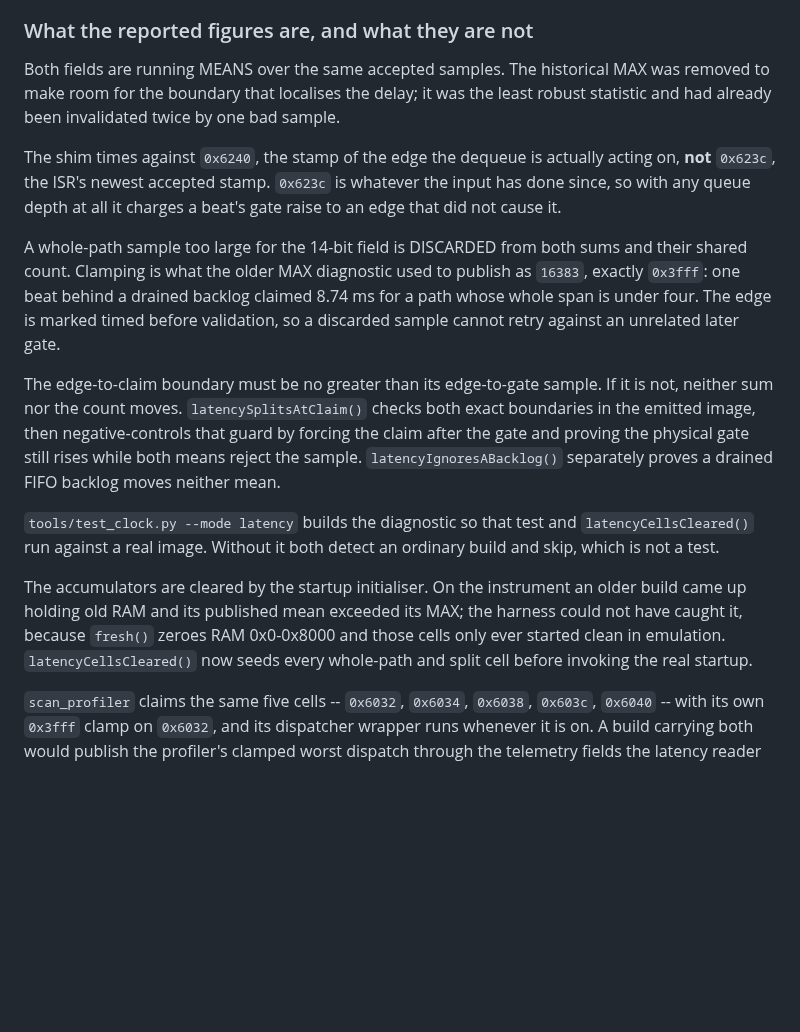
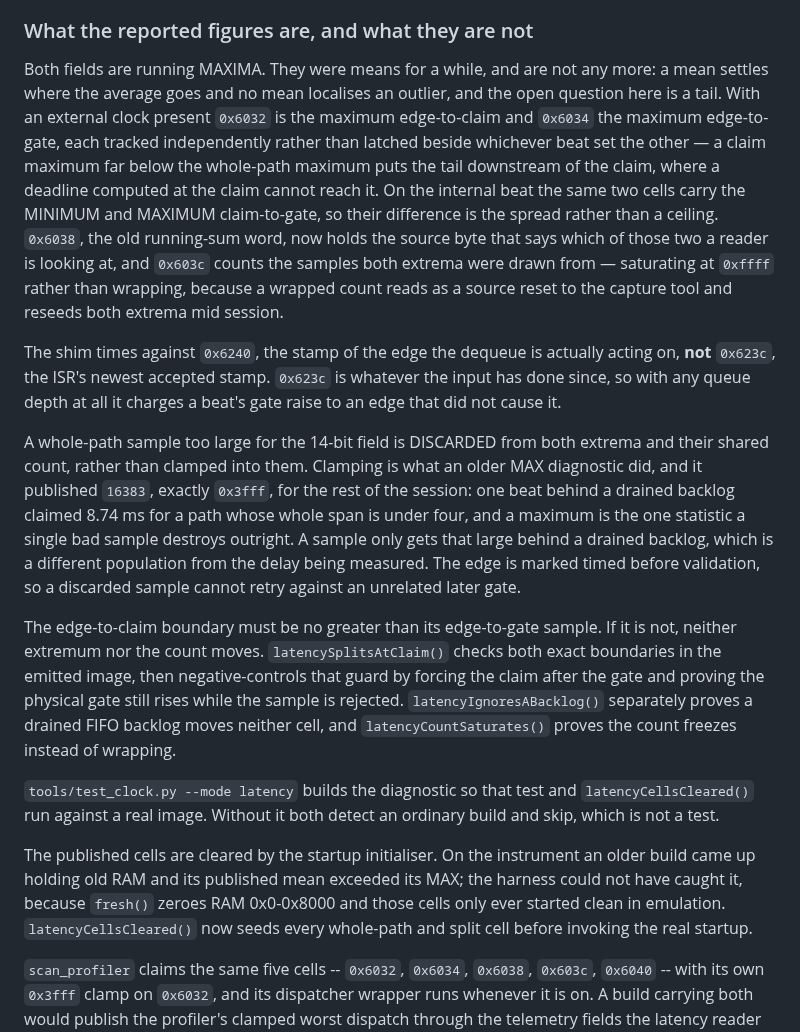
Before and after one commit to triglav-modular/218e-Rewired, a Markdown page: docs/CLOCK.md, the part around the change. Drawn GitHub-style; blank space fills up the shorter version.

Commit message:
The latency fields are maxima, and CLOCK.md still called them means
The audit's telemetry row reads as a comment in the assembler, so the batch
split left it with the firmware.  It is not: the stale text is CLOCK.md's
"What the reported figures are, and what they are not", which opens "Both
fields are running MEANS over the same accepted samples. The historical MAX
was removed" and then describes sums, a shared count, and two means rejecting
a sample.

The shim publishes maxima and has for some time.  Two independent sources say
so and agree.  The assembler frees 0x6038 with "the old running-sum word,
freed when this shim stopped publishing means", then emits "Running MAXIMUM
edge-to-claim" into 0x6032 and "Running MAXIMUM edge-to-gate" into 0x6034,
tracked independently rather than latched together, and on the internal beat
the same pair becomes MINIMUM and MAXIMUM claim-to-gate so the difference is
a spread.  tools/clock_latency_report.py's header draws the same table and
opens "This build reports MAXIMA, not the means an earlier build published."

So the section is rewritten to what the cells hold: which statistic is in
which cell on each source, that 0x6038 is now the source byte rather than an
accumulator, and that 0x603c counts the beats both extrema were drawn from
and saturates at 0xffff rather than wrapping - because a wrapped count reads
1 next, reseeds both extrema mid-session, and looks to the capture tool like
a source reset.  latencyCountSaturates() is the test for that and was not
mentioned; it is now.  The discard-not-clamp paragraph keeps its substance
and loses "both sums".

The one line about a published mean exceeding its MAX stays as it is: that is
an account of what an older build did on the instrument, and it was true.

Not fixed here, and belonging to whoever holds the assembler: its own comment
at the split guard still says "neither mean may be updated" two lines above
the code that updates two maxima.

Co-Authored-By: Claude Opus 5 <noreply@anthropic.com>

```diff
--- a/docs/CLOCK.md
+++ b/docs/CLOCK.md
@@ -351,10 +351,20 @@ simultaneous one has not yet been taken.
 
 ### What the reported figures are, and what they are not
 
-Both fields are running MEANS over the same accepted samples. The historical
-MAX was removed to make room for the boundary that localises the delay; it was
-the least robust statistic and had already been invalidated twice by one bad
-sample.
+Both fields are running MAXIMA. They were means for a while, and are not any
+more: a mean settles where the average goes and no mean localises an outlier,
+and the open question here is a tail. With an external clock present `0x6032`
+is the maximum edge-to-claim and `0x6034` the maximum edge-to-gate, each
+tracked independently rather than latched beside whichever beat set the other
+— a claim maximum far below the whole-path maximum puts the tail downstream of
+the claim, where a deadline computed at the claim cannot reach it. On the
+internal beat the same two cells carry the MINIMUM and MAXIMUM claim-to-gate,
+so their difference is the spread rather than a ceiling. `0x6038`, the old
+running-sum word, now holds the source byte that says which of those two a
+reader is looking at, and `0x603c` counts the samples both extrema were drawn
+from — saturating at `0xffff` rather than wrapping, because a wrapped count
+reads as a source reset to the capture tool and reseeds both extrema mid
+session.
 
 The shim times against `0x6240`, the stamp of the edge the dequeue is
 actually acting on, **not** `0x623c`, the ISR's newest accepted stamp.
@@ -362,28 +372,33 @@ actually acting on, **not** `0x623c`, the ISR's newest accepted stamp.
 it charges a beat's gate raise to an edge that did not cause it.
 
 A whole-path sample too large for the 14-bit field is DISCARDED from both
-sums and their shared count. Clamping is what the older MAX diagnostic used
-to publish as `16383`, exactly `0x3fff`: one beat behind a drained backlog
-claimed 8.74 ms for a path whose whole span is under four. The edge is marked
-timed before validation, so a discarded sample cannot retry against an
-unrelated later gate.
+extrema and their shared count, rather than clamped into them. Clamping is
+what an older MAX diagnostic did, and it published `16383`, exactly `0x3fff`,
+for the rest of the session: one beat behind a drained backlog claimed 8.74 ms
+for a path whose whole span is under four, and a maximum is the one statistic
+a single bad sample destroys outright. A sample only gets that large behind a
+drained backlog, which is a different population from the delay being
+measured. The edge is marked timed before validation, so a discarded sample
+cannot retry against an unrelated later gate.
 
 The edge-to-claim boundary must be no greater than its edge-to-gate sample.
-If it is not, neither sum nor the count moves. `latencySplitsAtClaim()` checks
-both exact boundaries in the emitted image, then negative-controls that guard
-by forcing the claim after the gate and proving the physical gate still rises
-while both means reject the sample. `latencyIgnoresABacklog()` separately
-proves a drained FIFO backlog moves neither mean.
+If it is not, neither extremum nor the count moves. `latencySplitsAtClaim()`
+checks both exact boundaries in the emitted image, then negative-controls that
+guard by forcing the claim after the gate and proving the physical gate still
+rises while the sample is rejected. `latencyIgnoresABacklog()` separately
+proves a drained FIFO backlog moves neither cell, and `latencyCountSaturates()`
+proves the count freezes instead of wrapping.
 
 `tools/test_clock.py --mode latency` builds the diagnostic so that test and
 `latencyCellsCleared()` run against a real image. Without it both detect an
 ordinary build and skip, which is not a test.
 
-The accumulators are cleared by the startup initialiser. On the instrument an
-older build came up holding old RAM and its published mean exceeded its MAX;
-the harness could not have caught it, because `fresh()` zeroes RAM 0x0-0x8000
-and those cells only ever started clean in emulation. `latencyCellsCleared()`
-now seeds every whole-path and split cell before invoking the real startup.
+The published cells are cleared by the startup initialiser. On the instrument
+an older build came up holding old RAM and its published mean exceeded its
+MAX; the harness could not have caught it, because `fresh()` zeroes RAM
+0x0-0x8000 and those cells only ever started clean in emulation.
+`latencyCellsCleared()` now seeds every whole-path and split cell before
+invoking the real startup.
 
 `scan_profiler` claims the same five cells -- `0x6032`, `0x6034`, `0x6038`,
 `0x603c`, `0x6040` -- with its own `0x3fff` clamp on `0x6032`, and its
```
